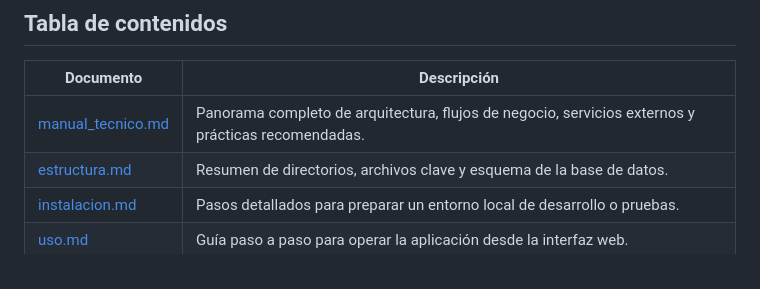
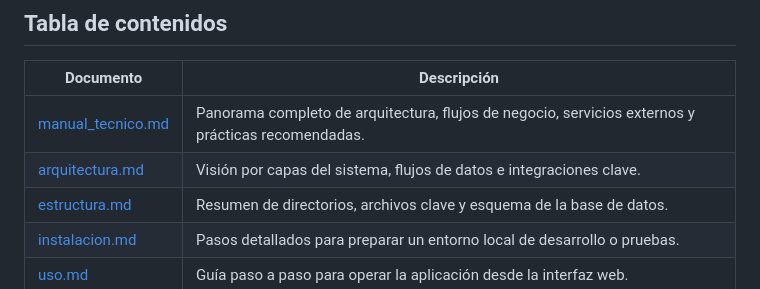
Before and after one commit to admivideo/linkaloo.com, a Markdown page: docs/README.md, the part around the change. Rendered like a GitHub page.

```diff
--- a/docs/README.md
+++ b/docs/README.md
@@ -23,6 +23,7 @@ instrucciones para usuarios finales y la referencia de los endpoints disponibles
 | Documento | Descripción |
 | --- | --- |
 | [manual_tecnico.md](manual_tecnico.md) | Panorama completo de arquitectura, flujos de negocio, servicios externos y prácticas recomendadas. |
+| [arquitectura.md](arquitectura.md) | Visión por capas del sistema, flujos de datos e integraciones clave. |
 | [estructura.md](estructura.md) | Resumen de directorios, archivos clave y esquema de la base de datos. |
 | [instalacion.md](instalacion.md) | Pasos detallados para preparar un entorno local de desarrollo o pruebas. |
 | [uso.md](uso.md) | Guía paso a paso para operar la aplicación desde la interfaz web. |
```
Also changed, not shown: README.md (+1 -0 lines), docs/arquitectura.md (added, +116 -0 lines).
